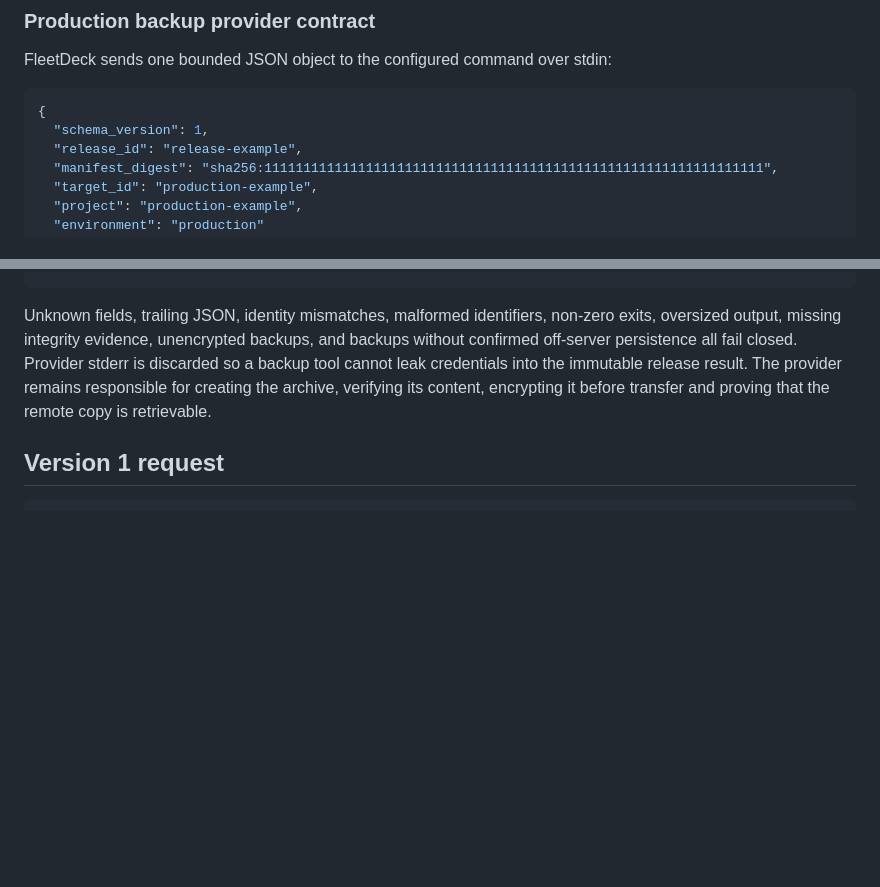
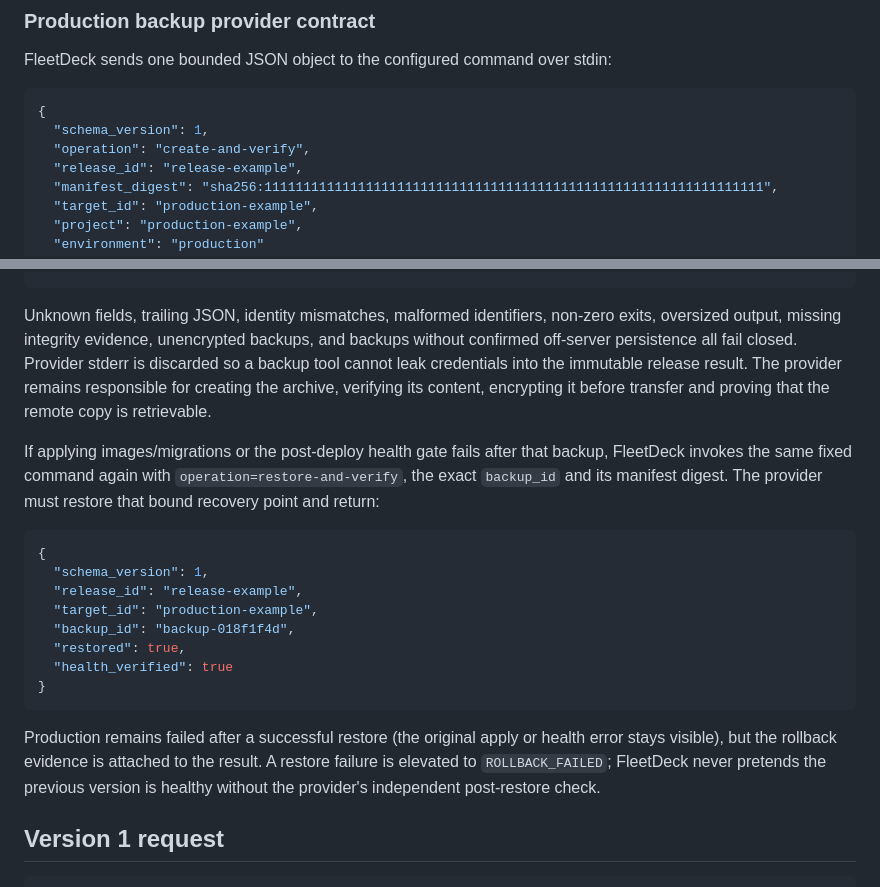
Before and after one commit to Artaeon/fleetdeck, a Markdown page: docs/RELEASE_JOBS.md, 2 parts joined by grey strips. Drawn GitHub-style; blank space fills up the shorter version.

Commit message:
docs(release): document verified recovery evidence

````diff
--- a/docs/RELEASE_JOBS.md
+++ b/docs/RELEASE_JOBS.md
@@ -91,6 +91,7 @@ FleetDeck sends one bounded JSON object to the configured command over stdin:
 ```json
 {
   "schema_version": 1,
+  "operation": "create-and-verify",
   "release_id": "release-example",
   "manifest_digest": "sha256:1111111111111111111111111111111111111111111111111111111111111111",
   "target_id": "production-example",
@@ -122,6 +123,28 @@ the immutable release result. The provider remains responsible for creating
 the archive, verifying its content, encrypting it before transfer and proving
 that the remote copy is retrievable.
 
+If applying images/migrations or the post-deploy health gate fails after that
+backup, FleetDeck invokes the same fixed command again with
+`operation=restore-and-verify`, the exact `backup_id` and its manifest digest.
+The provider must restore that bound recovery point and return:
+
+```json
+{
+  "schema_version": 1,
+  "release_id": "release-example",
+  "target_id": "production-example",
+  "backup_id": "backup-018f1f4d",
+  "restored": true,
+  "health_verified": true
+}
+```
+
+Production remains failed after a successful restore (the original apply or
+health error stays visible), but the rollback evidence is attached to the
+result. A restore failure is elevated to `ROLLBACK_FAILED`; FleetDeck never
+pretends the previous version is healthy without the provider's independent
+post-restore check.
+
 ## Version 1 request
 
 ```json
````
